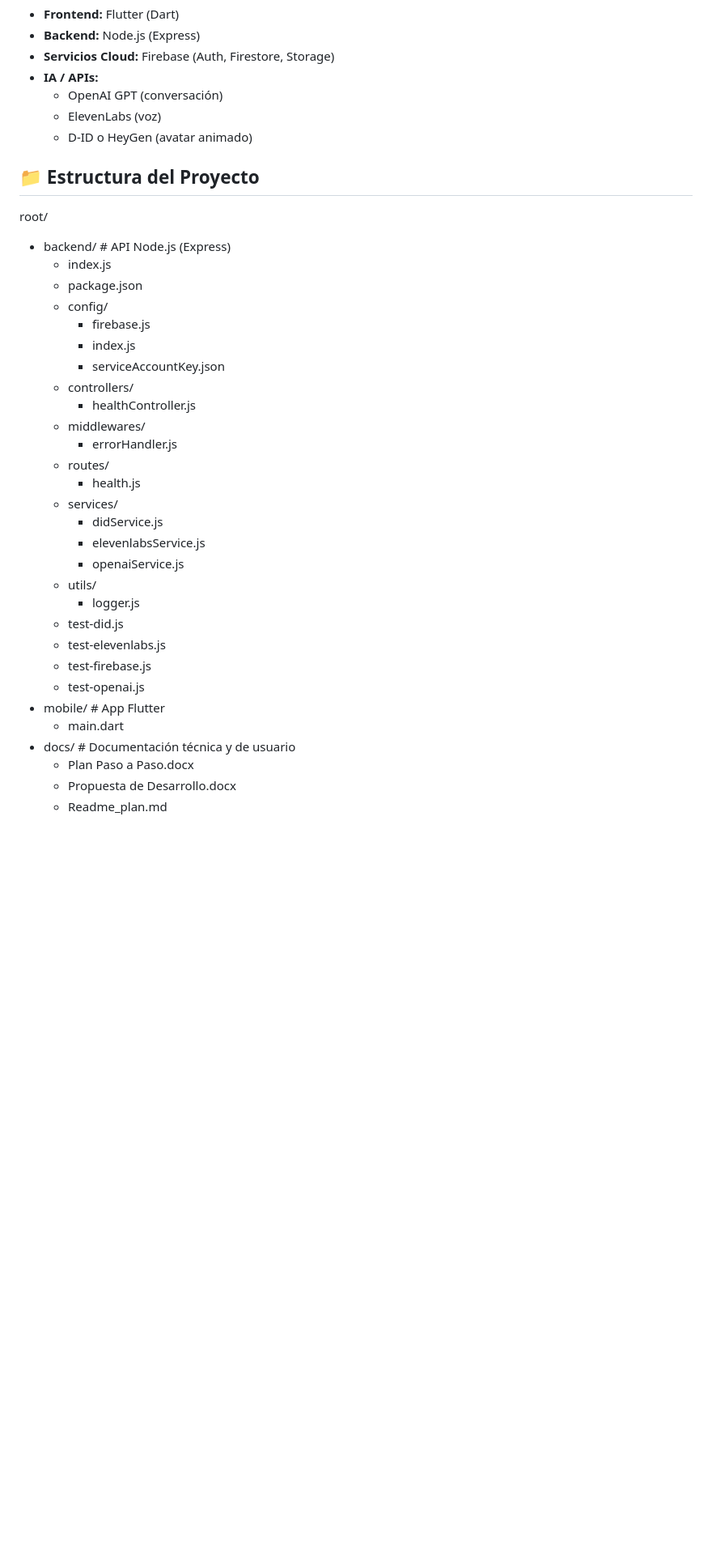
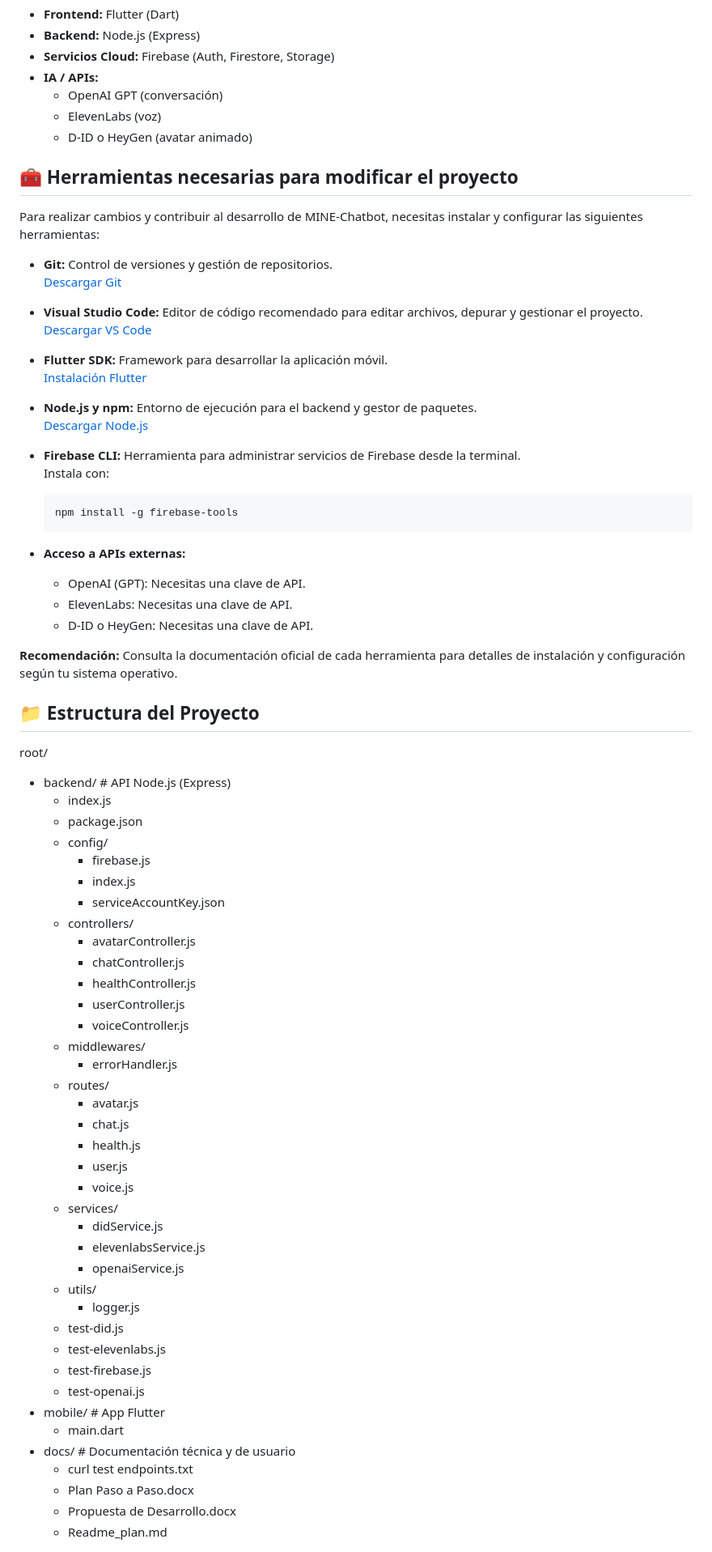
Before and after one commit to Julangar/MINE-Chatbot, a Markdown page: README.md, the part around the change. Shown: that part at 81% size. Drawn GitHub-style; blank space fills up the shorter version.

````diff
--- a/README.md
+++ b/README.md
@@ -21,6 +21,35 @@ MINE es una aplicación móvil que permite a los usuarios crear un **compañero
   - ElevenLabs (voz)
   - D-ID o HeyGen (avatar animado)
 
+## 🧰 Herramientas necesarias para modificar el proyecto
+
+Para realizar cambios y contribuir al desarrollo de MINE-Chatbot, necesitas instalar y configurar las siguientes herramientas:
+
+- **Git:** Control de versiones y gestión de repositorios.
+  [Descargar Git](https://git-scm.com/downloads)
+
+- **Visual Studio Code:** Editor de código recomendado para editar archivos, depurar y gestionar el proyecto.
+  [Descargar VS Code](https://code.visualstudio.com/)
+
+- **Flutter SDK:** Framework para desarrollar la aplicación móvil.
+  [Instalación Flutter](https://docs.flutter.dev/get-started/install)
+
+- **Node.js y npm:** Entorno de ejecución para el backend y gestor de paquetes.
+  [Descargar Node.js](https://nodejs.org/)
+
+- **Firebase CLI:** Herramienta para administrar servicios de Firebase desde la terminal.
+  Instala con:
+  ```
+  npm install -g firebase-tools
+  ```
+
+- **Acceso a APIs externas:**
+  - OpenAI (GPT): Necesitas una clave de API.
+  - ElevenLabs: Necesitas una clave de API.
+  - D-ID o HeyGen: Necesitas una clave de API.
+
+**Recomendación:** Consulta la documentación oficial de cada herramienta para detalles de instalación y configuración según tu sistema operativo.
+
 ## 📁 Estructura del Proyecto
 root/
 - backend/        # API Node.js (Express)
@@ -31,11 +60,19 @@ root/
         - index.js
         - serviceAccountKey.json
     - controllers/
+        - avatarController.js
+        - chatController.js
         - healthController.js
+        - userController.js
+        - voiceController.js
     - middlewares/
         - errorHandler.js
     - routes/
+        - avatar.js
+        - chat.js
         - health.js
+        - user.js
+        - voice.js
     - services/
         - didService.js
         - elevenlabsService.js
@@ -49,6 +86,7 @@ root/
 - mobile/         # App Flutter
     - main.dart
 - docs/           # Documentación técnica y de usuario
+    - curl test endpoints.txt
     - Plan Paso a Paso.docx
     - Propuesta de Desarrollo.docx
     - Readme_plan.md
````
